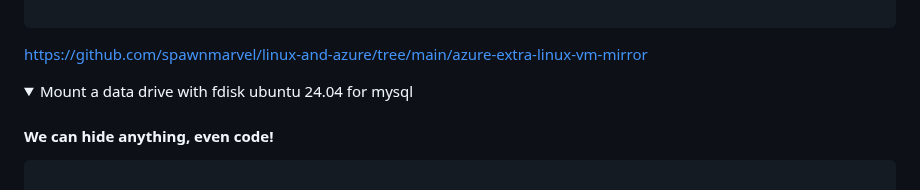
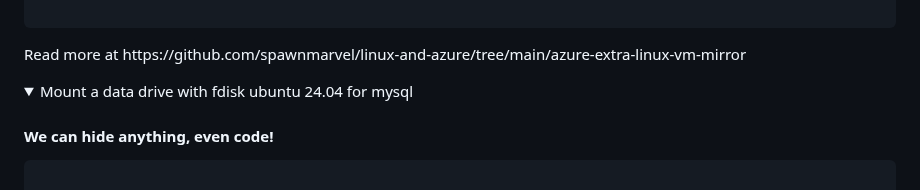
Before and after one commit to spawnmarvel/todo-and-current, a Markdown page: bash/README_bash.md, the part around the change. Rendered like a GitHub page; folded sections open.

Commit message:
debmirror

````diff
--- a/bash/README_bash.md
+++ b/bash/README_bash.md
@@ -680,8 +680,7 @@ sudo systemctl status apache2
 
 ```
 </p>
-
-https://github.com/spawnmarvel/linux-and-azure/tree/main/azure-extra-linux-vm-mirror
+Read more at https://github.com/spawnmarvel/linux-and-azure/tree/main/azure-extra-linux-vm-mirror
 
 </details>
 
````
